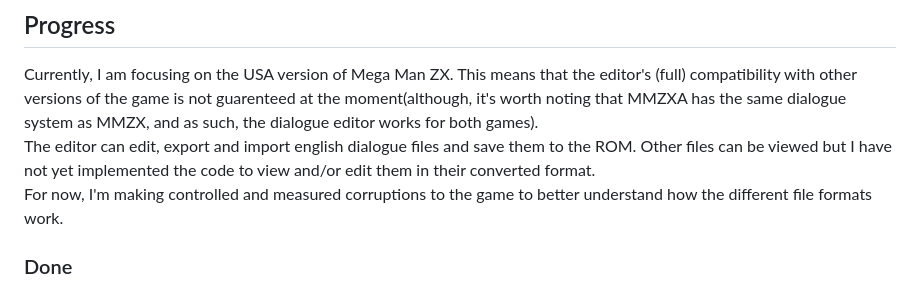
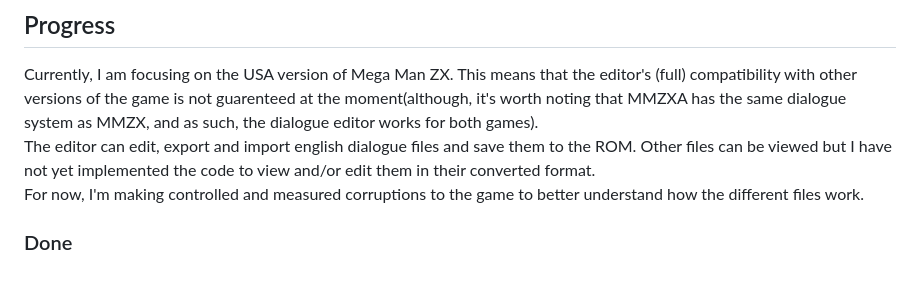
Before and after one commit to AlaryVanEeckhout/Mega_Man_ZX_Editor, a Markdown page: README.md, the part around the change. Rendered like a GitHub page.

```diff
--- a/README.md
+++ b/README.md
@@ -8,7 +8,7 @@ If you need to know where specific assets, values, or code sections are in the g
 ## Progress
 Currently, I am focusing on the USA version of Mega Man ZX. This means that the editor's (full) compatibility with other versions of the game is not guarenteed at the moment(although, it's worth noting that MMZXA has the same dialogue system as MMZX, and as such, the dialogue editor works for both games).<br>
 The editor can edit, export and import english dialogue files and save them to the ROM. Other files can be viewed but I have not yet implemented the code to view and/or edit them in their converted format.<br>
-For now, I'm making controlled and measured corruptions to the game to better understand how the different file formats work.
+For now, I'm making controlled and measured corruptions to the game to better understand how the different files work.
 ### Done
 - Dialogue text converter(for dialogue "talk_" and message "m_" files)
 - Functional User Interface
```
Also changed, not shown: icons/processor-num-7.png (added), icons/processor-num-9.png (added), 1 other file.
